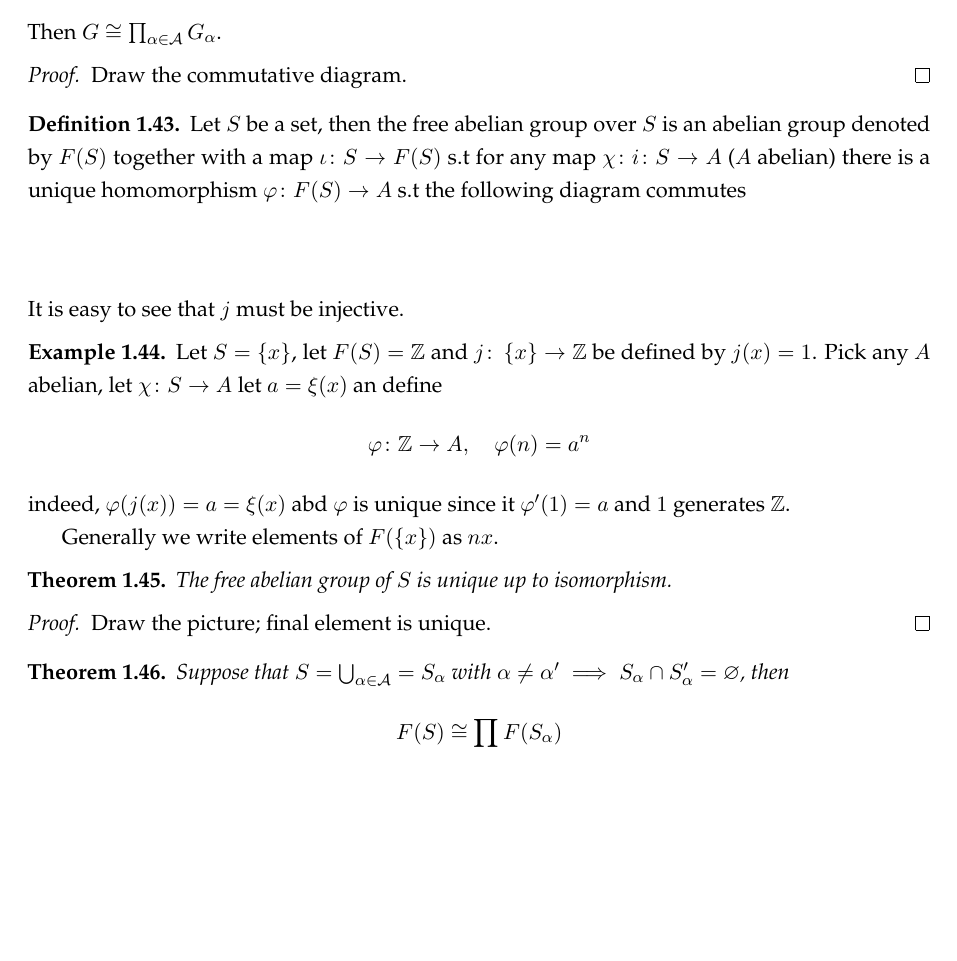
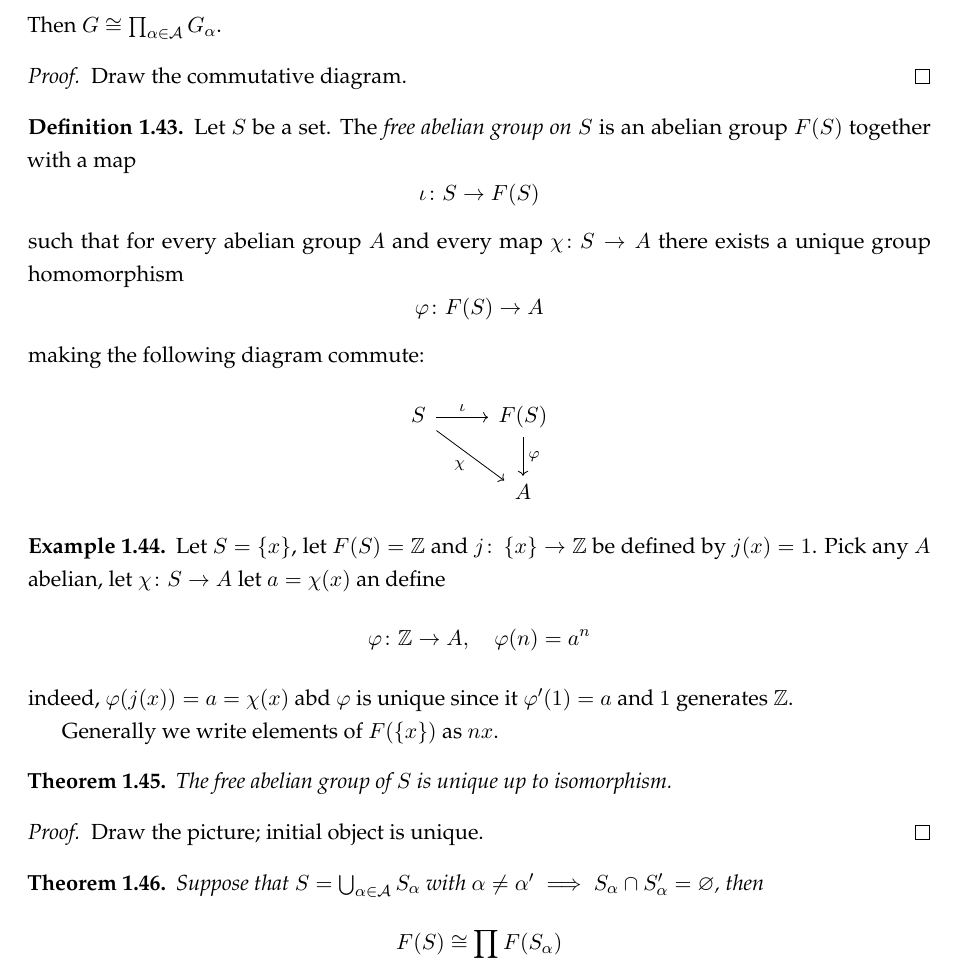
Before and after one commit to gkhater/Algebraic-topology, a LaTeX document (notes.tex): part of page 19 of 26 before the commit and part of page 19 of 27 after it, cut so that both start at the same text, the shorter picture padded with empty space. Compiled offline with pdfLaTeX.

Commit message:
fixed typops and diagrams

```diff
--- a/notes.tex
+++ b/notes.tex
@@ -924,17 +924,29 @@ Let $\set{G_\alpha}_{\alpha \in \mathcal{A}}$ be a collection of groups, we can
 \end{proof}
 
 \begin{definition}
-    Let $S$ be a set, then the free abelian group over $S$ is an abelian group denoted by $F(S)$ together with a map $\iota \colon S \to F(S)$
-    s.t for any map $\chi \colon i \colon S \to A$ ($A$ abelian) there is a unique homomorphism $\varphi \colon F(S) \to A$ s.t the following diagram commutes
-    $$ $$
-    It is easy to see that $j$ must be injective.
+Let $S$ be a set. The \emph{free abelian group on $S$} is an abelian group $F(S)$ together with a map
+\[
+\iota \colon S \to F(S)
+\]
+such that for every abelian group $A$ and every map $\chi \colon S \to A$ there exists a unique group homomorphism
+\[
+\varphi \colon F(S) \to A
+\]
+making the following diagram commute:
+\[
+\begin{tikzcd}
+S \arrow[r, "\iota"] \arrow[dr, "\chi"'] & F(S) \arrow[d, "\varphi"] \\
+& A
+\end{tikzcd}
+\]
 \end{definition}
+
 
 \begin{example}
     Let $S = \set{x}$, let $F(S) = \Z$ and $j \colon \set{x} \to \Z$ be defined by $j(x) = 1$. Pick any $A$ abelian, let $\chi \colon S \to A$ let
-    $a = \xi(x)$ an define
+    $a = \chi(x)$ an define
     $$\varphi \colon \Z \to A, \quad \varphi(n) = a^n$$
-    indeed, $\varphi(j(x)) = a = \xi (x)$ abd $\varphi$ is unique since it $\varphi'(1) = a$ and $1$ generates $\Z$.
+    indeed, $\varphi(j(x)) = a = \chi (x)$ abd $\varphi$ is unique since it $\varphi'(1) = a$ and $1$ generates $\Z$.
 
     Generally we write elements of $F(\set{x})$ as $nx$.
 \end{example}
@@ -944,11 +956,11 @@ Let $\set{G_\alpha}_{\alpha \in \mathcal{A}}$ be a collection of groups, we can
 \end{theorem}
 
 \begin{proof}
-    Draw the picture; final element is unique.
+    Draw the picture; initial object is unique.
 \end{proof}
 
 \begin{theorem}
-    Suppose that $S = \bigcup_{\alpha \in \mathcal{A}} = S_\alpha$ with $\alpha \ne \alpha' \implies S_\alpha \cap S_\alpha' = \varnothing$, then
+    Suppose that $S = \bigcup_{\alpha \in \mathcal{A}} S_\alpha$ with $\alpha \ne \alpha' \implies S_\alpha \cap S_\alpha' = \varnothing$, then
     $$F(S) \cong \prod_\alpha F(S_\alpha)$$
 \end{theorem}
 
```
Also changed, not shown: notes.pdf.
